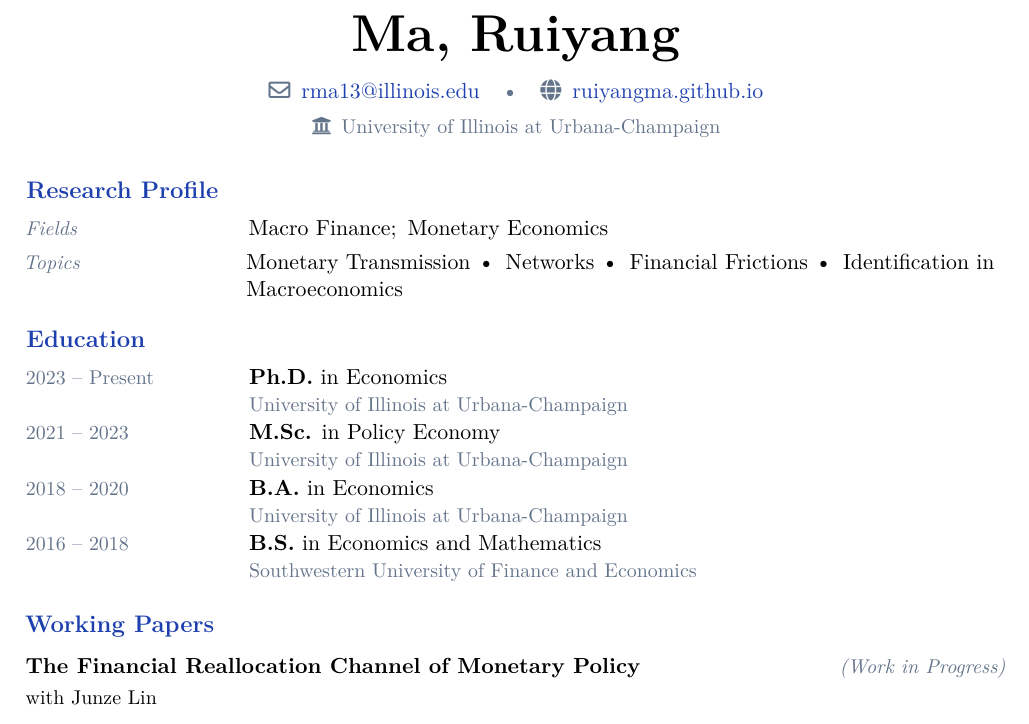
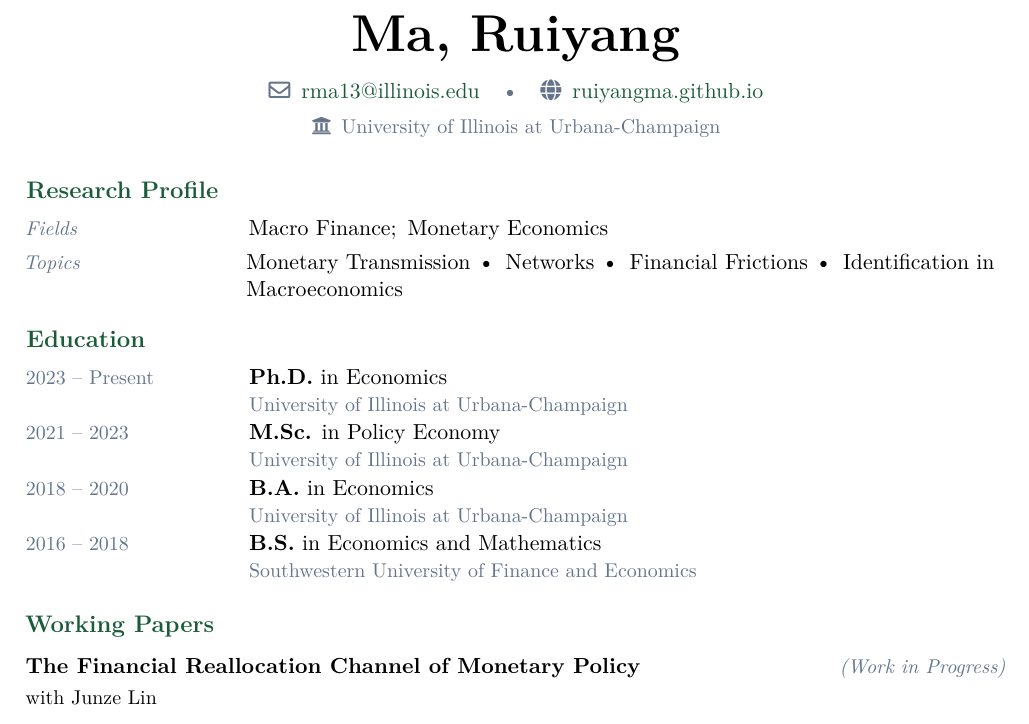
Before and after one commit to RuiyangMa/ruiyang-ma.github.io, a LaTeX CV (cv/cv.tex): part of page 1 of 2, cut so that both start at the same text. Compiled offline with pdfLaTeX.

Commit message:
cv: change accent color to forest green
Made-with: Cursor

```diff
--- a/cv/cv.tex
+++ b/cv/cv.tex
@@ -24,7 +24,7 @@
 \usepackage{fontawesome5}
 
 %% ---- Colors -------------------------------------------------
-\definecolor{accent}{RGB}{30, 64, 175}
+\definecolor{accent}{RGB}{26, 92, 58}
 \definecolor{muted}{RGB}{100, 116, 139}
 
 %% ---- Hyperref -----------------------------------------------
```
Also changed, not shown: assets/cv.pdf, cv/cv.pdf, 1 other file.
